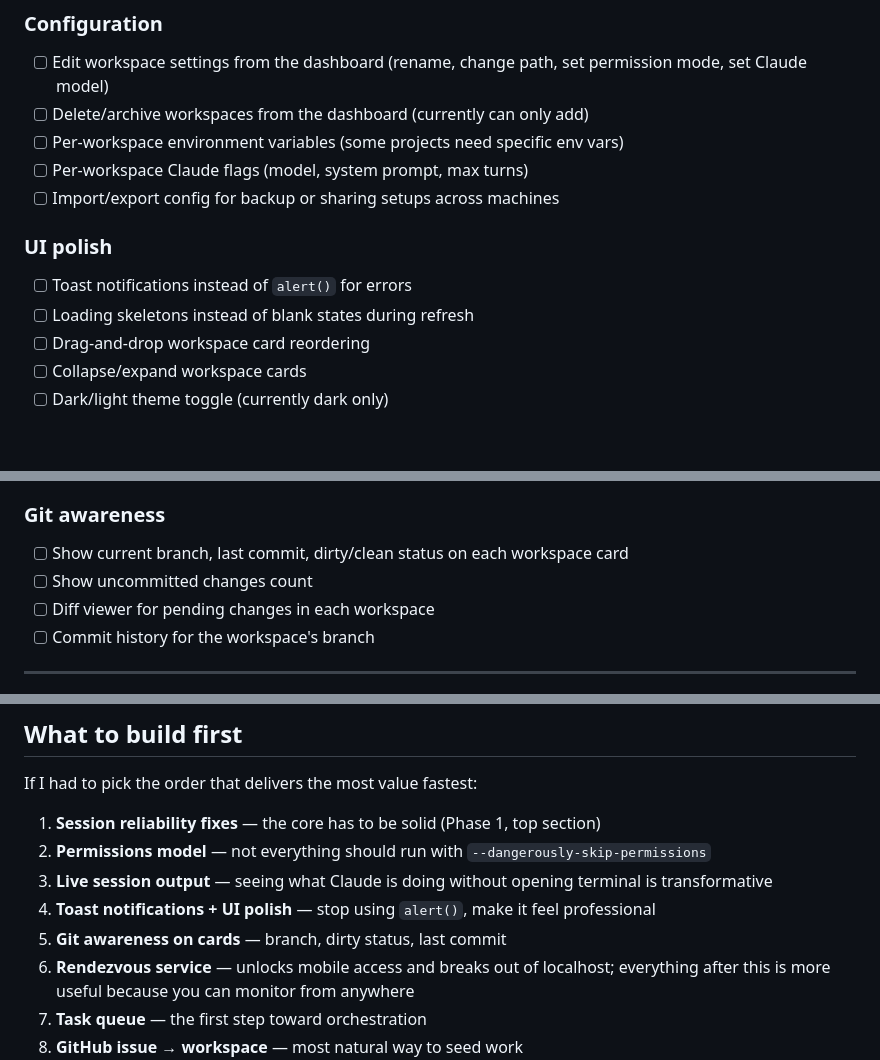
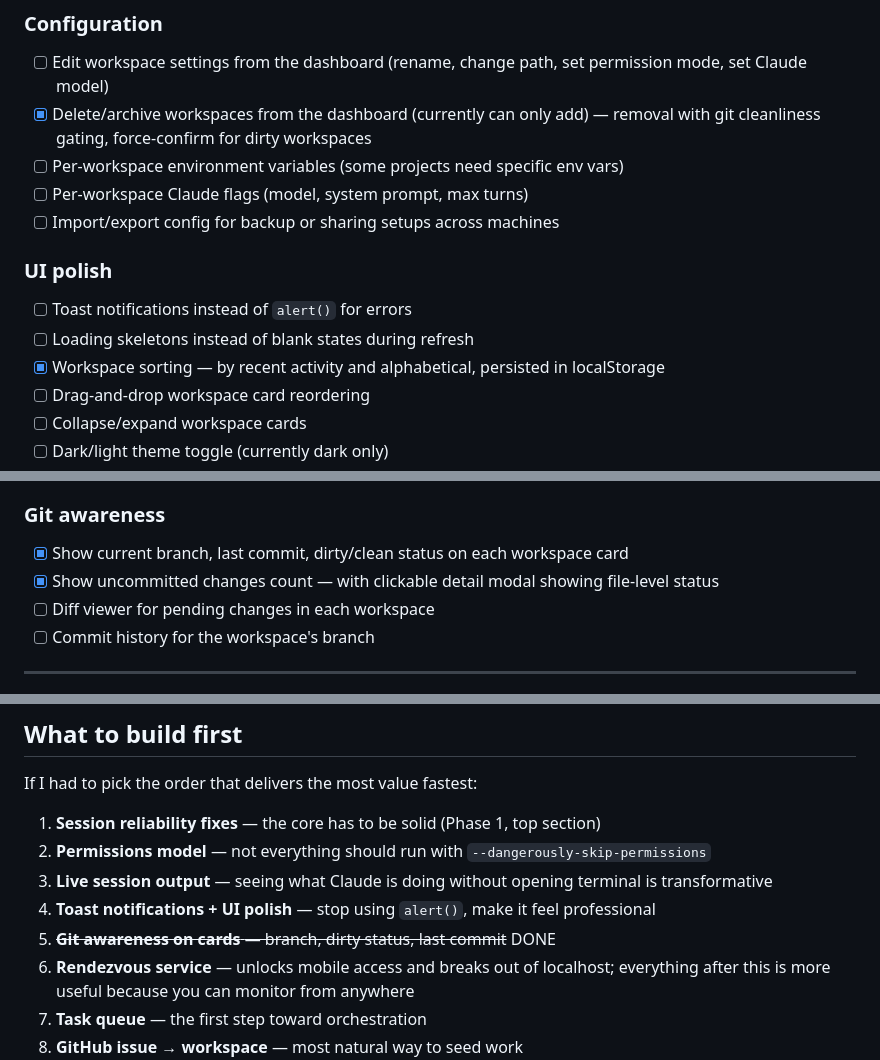
Before and after one commit to klaudiihq/klaudii, a Markdown page: ROADMAP.md, 3 parts joined by grey strips. Rendered like a GitHub page; blank space fills up the shorter version.

Commit message:
Update roadmap with completed items
Mark done: remote-control default, workspace removal, sorting,
git branch/status on cards, uncommitted changes count.

```diff
--- a/ROADMAP.md
+++ b/ROADMAP.md
@@ -23,7 +23,7 @@ The stuff that should have been there from day one. Pay off tech debt, fix the r
 
 ### Configuration
 - [ ] Edit workspace settings from the dashboard (rename, change path, set permission mode, set Claude model)
-- [ ] Delete/archive workspaces from the dashboard (currently can only add)
+- [x] Delete/archive workspaces from the dashboard (currently can only add) — removal with git cleanliness gating, force-confirm for dirty workspaces
 - [ ] Per-workspace environment variables (some projects need specific env vars)
 - [ ] Per-workspace Claude flags (model, system prompt, max turns)
 - [ ] Import/export config for backup or sharing setups across machines
@@ -31,6 +31,7 @@ The stuff that should have been there from day one. Pay off tech debt, fix the r
 ### UI polish
 - [ ] Toast notifications instead of `alert()` for errors
 - [ ] Loading skeletons instead of blank states during refresh
+- [x] Workspace sorting — by recent activity and alphabetical, persisted in localStorage
 - [ ] Drag-and-drop workspace card reordering
 - [ ] Collapse/expand workspace cards
 - [ ] Dark/light theme toggle (currently dark only)
@@ -66,8 +67,8 @@ You can't manage what you can't see. Make it easy to understand what every Claud
 - [ ] Export session history and activity logs
 
 ### Git awareness
-- [ ] Show current branch, last commit, dirty/clean status on each workspace card
-- [ ] Show uncommitted changes count
+- [x] Show current branch, last commit, dirty/clean status on each workspace card
+- [x] Show uncommitted changes count — with clickable detail modal showing file-level status
 - [ ] Diff viewer for pending changes in each workspace
 - [ ] Commit history for the workspace's branch
 
@@ -300,7 +301,7 @@ If I had to pick the order that delivers the most value fastest:
 2. **Permissions model** — not everything should run with `--dangerously-skip-permissions`
 3. **Live session output** — seeing what Claude is doing without opening terminal is transformative
 4. **Toast notifications + UI polish** — stop using `alert()`, make it feel professional
-5. **Git awareness on cards** — branch, dirty status, last commit
+5. ~~**Git awareness on cards** — branch, dirty status, last commit~~ DONE
 6. **Rendezvous service** — unlocks mobile access and breaks out of localhost; everything after this is more useful because you can monitor from anywhere
 7. **Task queue** — the first step toward orchestration
 8. **GitHub issue → workspace** — most natural way to seed work
```
Also changed, not shown: other parts of ROADMAP.md (+1 -1 lines).
